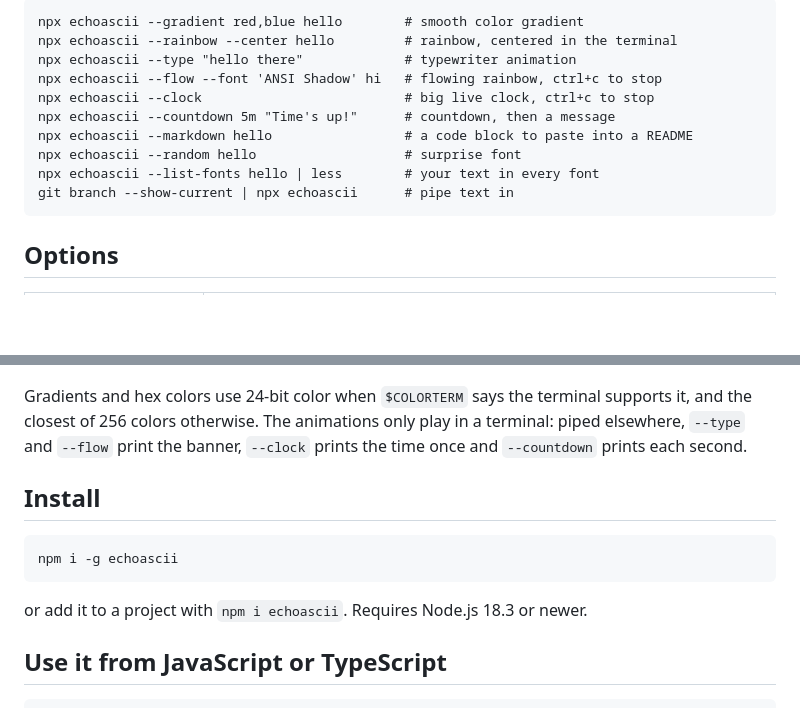
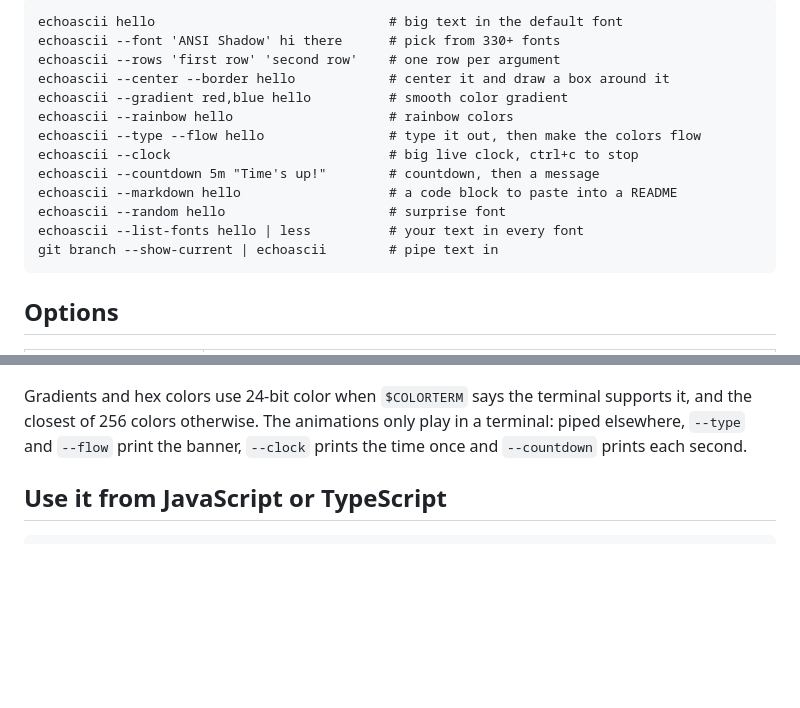
Before and after one commit to thatsprettyfaroutman/echoascii, a Markdown page: README.md, 2 parts joined by grey strips. Rendered like a GitHub page; blank space fills up the shorter version.

````diff
--- a/README.md
+++ b/README.md
@@ -51,15 +32,18 @@ More things to try:
 
 ```
-npx echoascii --gradient red,blue hello        # smooth color gradient
-npx echoascii --rainbow --center hello         # rainbow, centered in the terminal
-npx echoascii --type "hello there"             # typewriter animation
-npx echoascii --flow --font 'ANSI Shadow' hi   # flowing rainbow, ctrl+c to stop
-npx echoascii --clock                          # big live clock, ctrl+c to stop
-npx echoascii --countdown 5m "Time's up!"      # countdown, then a message
-npx echoascii --markdown hello                 # a code block to paste into a README
-npx echoascii --random hello                   # surprise font
-npx echoascii --list-fonts hello | less        # your text in every font
-git branch --show-current | npx echoascii      # pipe text in
+echoascii hello                              # big text in the default font
+echoascii --font 'ANSI Shadow' hi there      # pick from 330+ fonts
+echoascii --rows 'first row' 'second row'    # one row per argument
+echoascii --center --border hello            # center it and draw a box around it
+echoascii --gradient red,blue hello          # smooth color gradient
+echoascii --rainbow hello                    # rainbow colors
+echoascii --type --flow hello                # type it out, then make the colors flow
+echoascii --clock                            # big live clock, ctrl+c to stop
+echoascii --countdown 5m "Time's up!"        # countdown, then a message
+echoascii --markdown hello                   # a code block to paste into a README
+echoascii --random hello                     # surprise font
+echoascii --list-fonts hello | less          # your text in every font
+git branch --show-current | echoascii        # pipe text in
 ```
 
 ## Options
@@ -86,14 +70,6 @@ git branch --show-current | npx echoascii      # pipe text in
 | `-v, --version` | Show the version |
 
 Gradients and hex colors use 24-bit color when `$COLORTERM` says the terminal supports it, and the closest of 256 colors otherwise. The animations only play in a terminal: piped elsewhere, `--type` and `--flow` print the banner, `--clock` prints the time once and `--countdown` prints each second.
-
-## Install
-
-```
-npm i -g echoascii
-```
-
-or add it to a project with `npm i echoascii`. Requires Node.js 18.3 or newer.
 
 ## Use it from JavaScript or TypeScript
 
````
Also changed, not shown: other parts of README.md (+15 -34 lines), docs/recordings/clock.gif, docs/recordings/countdown.gif, docs/recordings/title.gif, docs/recordings/type.gif, 8 other files.
